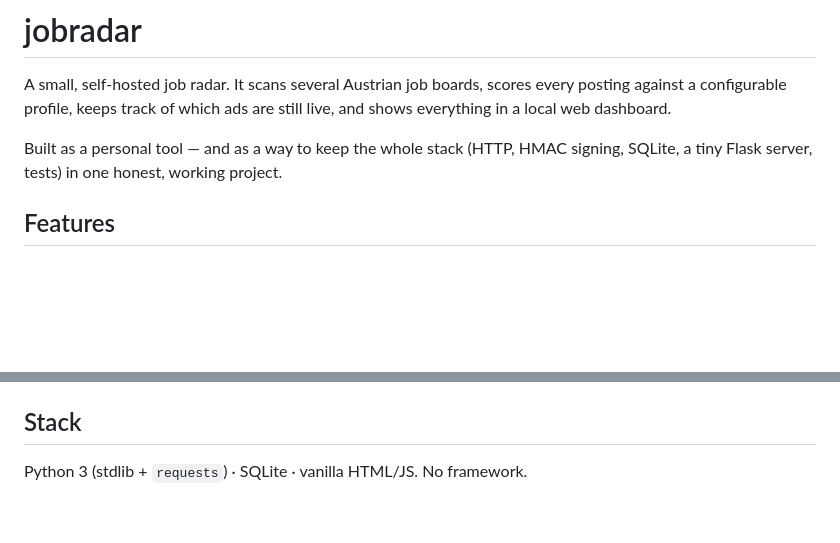
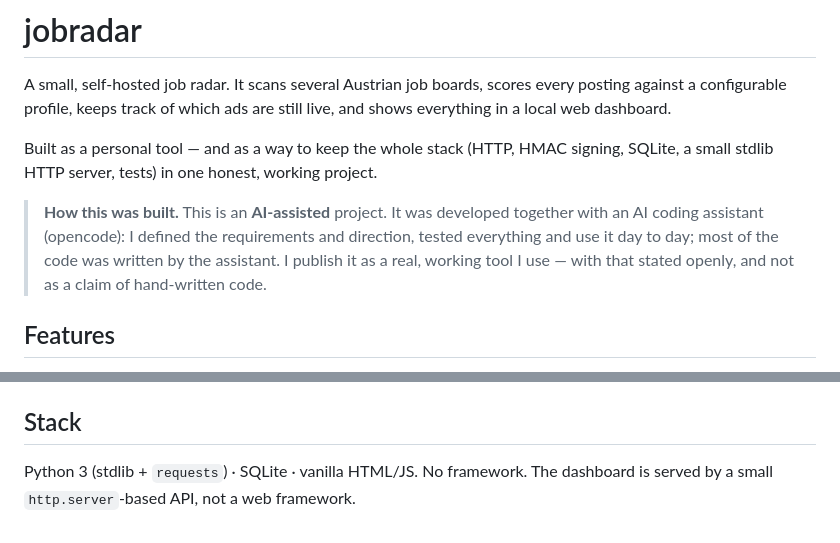
Before and after one commit to patrick982/jobradar, a Markdown page: README.md, 2 parts joined by grey strips. Rendered like a GitHub page; blank space fills up the shorter version.

Commit message:
docs: state AI-assisted development openly

```diff
--- a/README.md
+++ b/README.md
@@ -5,7 +5,14 @@ every posting against a configurable profile, keeps track of which ads are
 still live, and shows everything in a local web dashboard.
 
 Built as a personal tool — and as a way to keep the whole stack (HTTP, HMAC
-signing, SQLite, a tiny Flask server, tests) in one honest, working project.
+signing, SQLite, a small stdlib HTTP server, tests) in one honest, working
+project.
+
+> **How this was built.** This is an **AI-assisted** project. It was developed
+> together with an AI coding assistant (opencode): I defined the requirements
+> and direction, tested everything and use it day to day; most of the code was
+> written by the assistant. I publish it as a real, working tool I use — with
+> that stated openly, and not as a claim of hand-written code.
 
 ## Features
 
@@ -108,3 +115,4 @@ python3 -m unittest discover -s tests
 ## Stack
 
 Python 3 (stdlib + `requests`) · SQLite · vanilla HTML/JS. No framework.
+The dashboard is served by a small `http.server`-based API, not a web framework.
```
